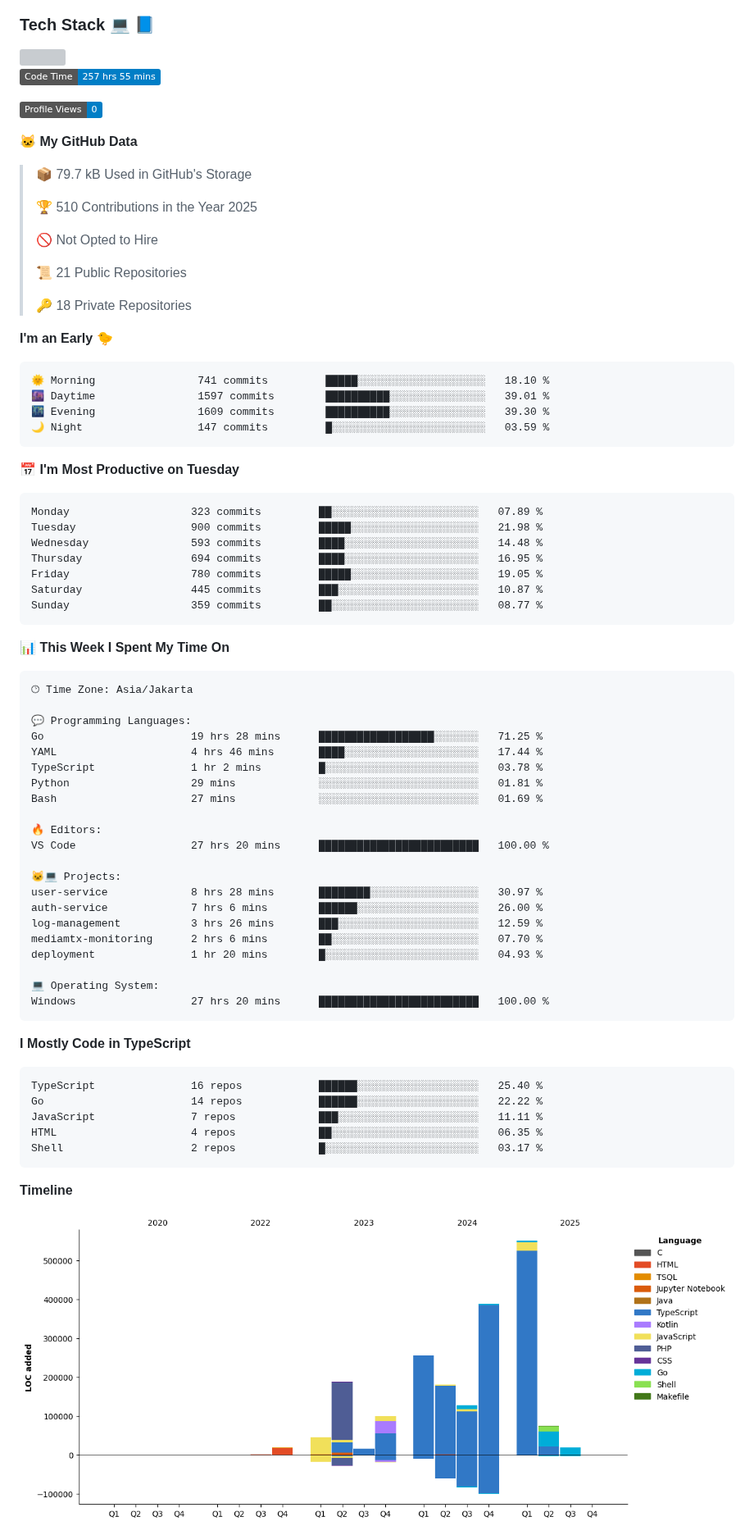
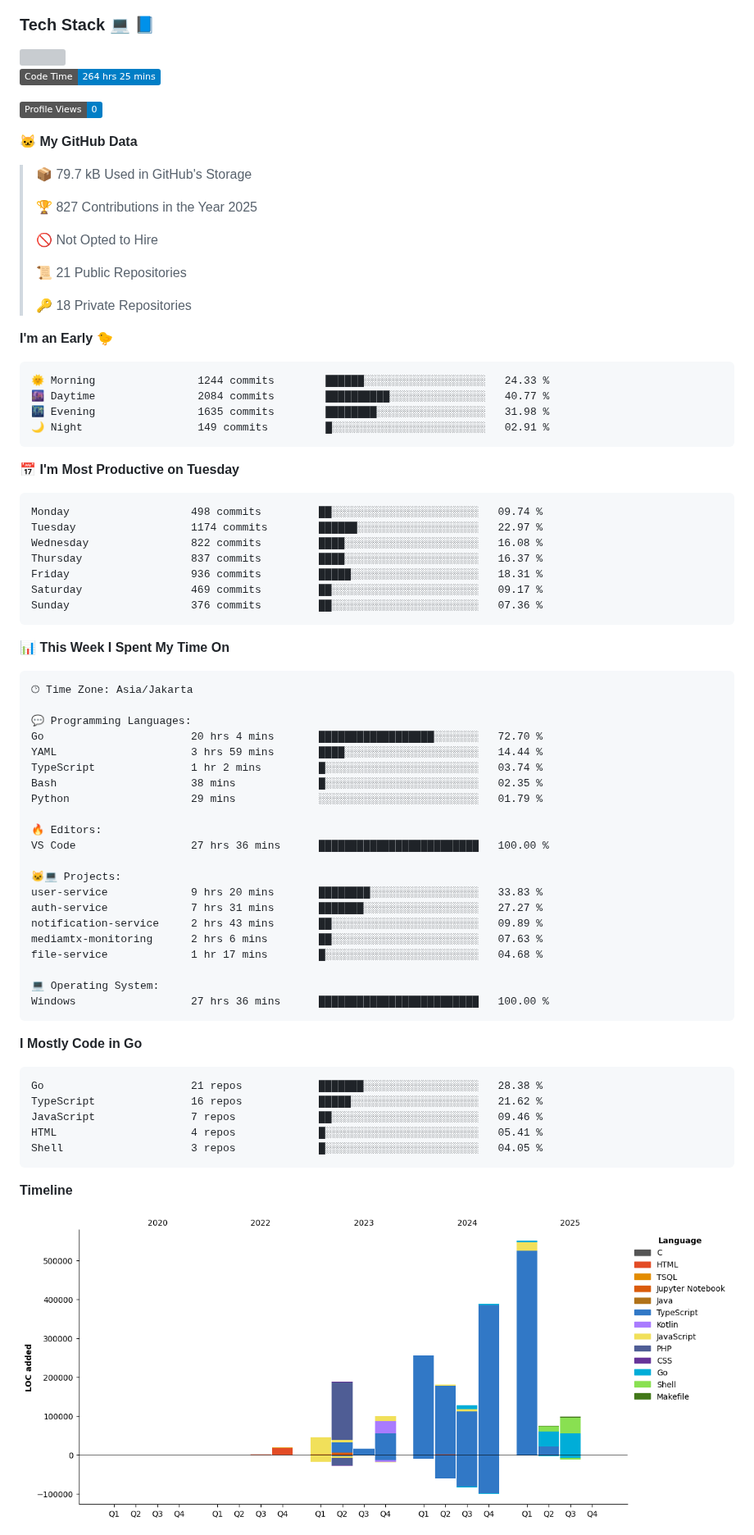
Before and after one commit to Daffadon/Daffadon, a Markdown page: readme.md, the part around one of its changes. Shown at 82% size. GitHub-like rendering; pictures changed too: assets/bar_graph.png; badges without logos; grey boxes are pictures that could not be loaded.

Commit message:
Updated with Dev Metrics

````diff
--- a/readme.md
+++ b/readme.md
@@ -34,7 +34,7 @@ I'm a student who want to be a FullStack Developer 🧑‍💻
 <img src="https://skillicons.dev/icons?i=java,html,css,javascript,typescript,golang,react,next,express,vite,tailwind,mui,prisma,mongodb,mysql,firebase,jest,git,jenkins,docker,kubernetes,github,postman,prometheus,grafana,gcp,vscode,arch,&perline=9"/>
 
 <!--START_SECTION:waka-->
-![Code Time](http://img.shields.io/badge/Code%20Time-257%20hrs%2055%20mins-blue)
+![Code Time](http://img.shields.io/badge/Code%20Time-264%20hrs%2025%20mins-blue)
 
 ![Profile Views](http://img.shields.io/badge/Profile%20Views-0-blue)
 
@@ -42,7 +42,7 @@ I'm a student who want to be a FullStack Developer 🧑‍💻
 
 > 📦 79.7 kB Used in GitHub's Storage
  >
-> 🏆 510 Contributions in the Year 2025
+> 🏆 827 Contributions in the Year 2025
  >
 > 🚫 Not Opted to Hire
  >
@@ -53,21 +53,21 @@ I'm a student who want to be a FullStack Developer 🧑‍💻
 **I'm an Early 🐤**
 
 ```text
-🌞 Morning                741 commits         █████░░░░░░░░░░░░░░░░░░░░   18.10 %
-🌆 Daytime                1597 commits        ██████████░░░░░░░░░░░░░░░   39.01 %
-🌃 Evening                1609 commits        ██████████░░░░░░░░░░░░░░░   39.30 %
-🌙 Night                  147 commits         █░░░░░░░░░░░░░░░░░░░░░░░░   03.59 %
+🌞 Morning                1244 commits        ██████░░░░░░░░░░░░░░░░░░░   24.33 %
+🌆 Daytime                2084 commits        ██████████░░░░░░░░░░░░░░░   40.77 %
+🌃 Evening                1635 commits        ████████░░░░░░░░░░░░░░░░░   31.98 %
+🌙 Night                  149 commits         █░░░░░░░░░░░░░░░░░░░░░░░░   02.91 %
 ```
 📅 **I'm Most Productive on Tuesday**
 
 ```text
-Monday                   323 commits         ██░░░░░░░░░░░░░░░░░░░░░░░   07.89 %
-Tuesday                  900 commits         █████░░░░░░░░░░░░░░░░░░░░   21.98 %
-Wednesday                593 commits         ████░░░░░░░░░░░░░░░░░░░░░   14.48 %
-Thursday                 694 commits         ████░░░░░░░░░░░░░░░░░░░░░   16.95 %
-Friday                   780 commits         █████░░░░░░░░░░░░░░░░░░░░   19.05 %
-Saturday                 445 commits         ███░░░░░░░░░░░░░░░░░░░░░░   10.87 %
-Sunday                   359 commits         ██░░░░░░░░░░░░░░░░░░░░░░░   08.77 %
+Monday                   498 commits         ██░░░░░░░░░░░░░░░░░░░░░░░   09.74 %
+Tuesday                  1174 commits        ██████░░░░░░░░░░░░░░░░░░░   22.97 %
+Wednesday                822 commits         ████░░░░░░░░░░░░░░░░░░░░░   16.08 %
+Thursday                 837 commits         ████░░░░░░░░░░░░░░░░░░░░░   16.37 %
+Friday                   936 commits         █████░░░░░░░░░░░░░░░░░░░░   18.31 %
+Saturday                 469 commits         ██░░░░░░░░░░░░░░░░░░░░░░░   09.17 %
+Sunday                   376 commits         ██░░░░░░░░░░░░░░░░░░░░░░░   07.36 %
 ```
 
 
@@ -77,34 +77,34 @@ Sunday                   359 commits         ██░░░░░░░░░
 🕑︎ Time Zone: Asia/Jakarta
 
 💬 Programming Languages:
-Go                       19 hrs 28 mins      ██████████████████░░░░░░░   71.25 %
-YAML                     4 hrs 46 mins       ████░░░░░░░░░░░░░░░░░░░░░   17.44 %
-TypeScript               1 hr 2 mins         █░░░░░░░░░░░░░░░░░░░░░░░░   03.78 %
-Python                   29 mins             ░░░░░░░░░░░░░░░░░░░░░░░░░   01.81 %
-Bash                     27 mins             ░░░░░░░░░░░░░░░░░░░░░░░░░   01.69 %
+Go                       20 hrs 4 mins       ██████████████████░░░░░░░   72.70 %
+YAML                     3 hrs 59 mins       ████░░░░░░░░░░░░░░░░░░░░░   14.44 %
+TypeScript               1 hr 2 mins         █░░░░░░░░░░░░░░░░░░░░░░░░   03.74 %
+Bash                     38 mins             █░░░░░░░░░░░░░░░░░░░░░░░░   02.35 %
+Python                   29 mins             ░░░░░░░░░░░░░░░░░░░░░░░░░   01.79 %
 
 🔥 Editors:
-VS Code                  27 hrs 20 mins      █████████████████████████   100.00 %
+VS Code                  27 hrs 36 mins      █████████████████████████   100.00 %
 
 🐱‍💻 Projects:
-user-service             8 hrs 28 mins       ████████░░░░░░░░░░░░░░░░░   30.97 %
-auth-service             7 hrs 6 mins        ██████░░░░░░░░░░░░░░░░░░░   26.00 %
-log-management           3 hrs 26 mins       ███░░░░░░░░░░░░░░░░░░░░░░   12.59 %
-mediamtx-monitoring      2 hrs 6 mins        ██░░░░░░░░░░░░░░░░░░░░░░░   07.70 %
-deployment               1 hr 20 mins        █░░░░░░░░░░░░░░░░░░░░░░░░   04.93 %
+user-service             9 hrs 20 mins       ████████░░░░░░░░░░░░░░░░░   33.83 %
+auth-service             7 hrs 31 mins       ███████░░░░░░░░░░░░░░░░░░   27.27 %
+notification-service     2 hrs 43 mins       ██░░░░░░░░░░░░░░░░░░░░░░░   09.89 %
+mediamtx-monitoring      2 hrs 6 mins        ██░░░░░░░░░░░░░░░░░░░░░░░   07.63 %
+file-service             1 hr 17 mins        █░░░░░░░░░░░░░░░░░░░░░░░░   04.68 %
 
 💻 Operating System:
-Windows                  27 hrs 20 mins      █████████████████████████   100.00 %
+Windows                  27 hrs 36 mins      █████████████████████████   100.00 %
 ```
 
-**I Mostly Code in TypeScript**
+**I Mostly Code in Go**
 
 ```text
-TypeScript               16 repos            ██████░░░░░░░░░░░░░░░░░░░   25.40 %
-Go                       14 repos            ██████░░░░░░░░░░░░░░░░░░░   22.22 %
-JavaScript               7 repos             ███░░░░░░░░░░░░░░░░░░░░░░   11.11 %
-HTML                     4 repos             ██░░░░░░░░░░░░░░░░░░░░░░░   06.35 %
-Shell                    2 repos             █░░░░░░░░░░░░░░░░░░░░░░░░   03.17 %
+Go                       21 repos            ███████░░░░░░░░░░░░░░░░░░   28.38 %
+TypeScript               16 repos            █████░░░░░░░░░░░░░░░░░░░░   21.62 %
+JavaScript               7 repos             ██░░░░░░░░░░░░░░░░░░░░░░░   09.46 %
+HTML                     4 repos             █░░░░░░░░░░░░░░░░░░░░░░░░   05.41 %
+Shell                    3 repos             █░░░░░░░░░░░░░░░░░░░░░░░░   04.05 %
 ```
 
 
````
Also changed, not shown: other parts of readme.md (+1 -1 lines).
